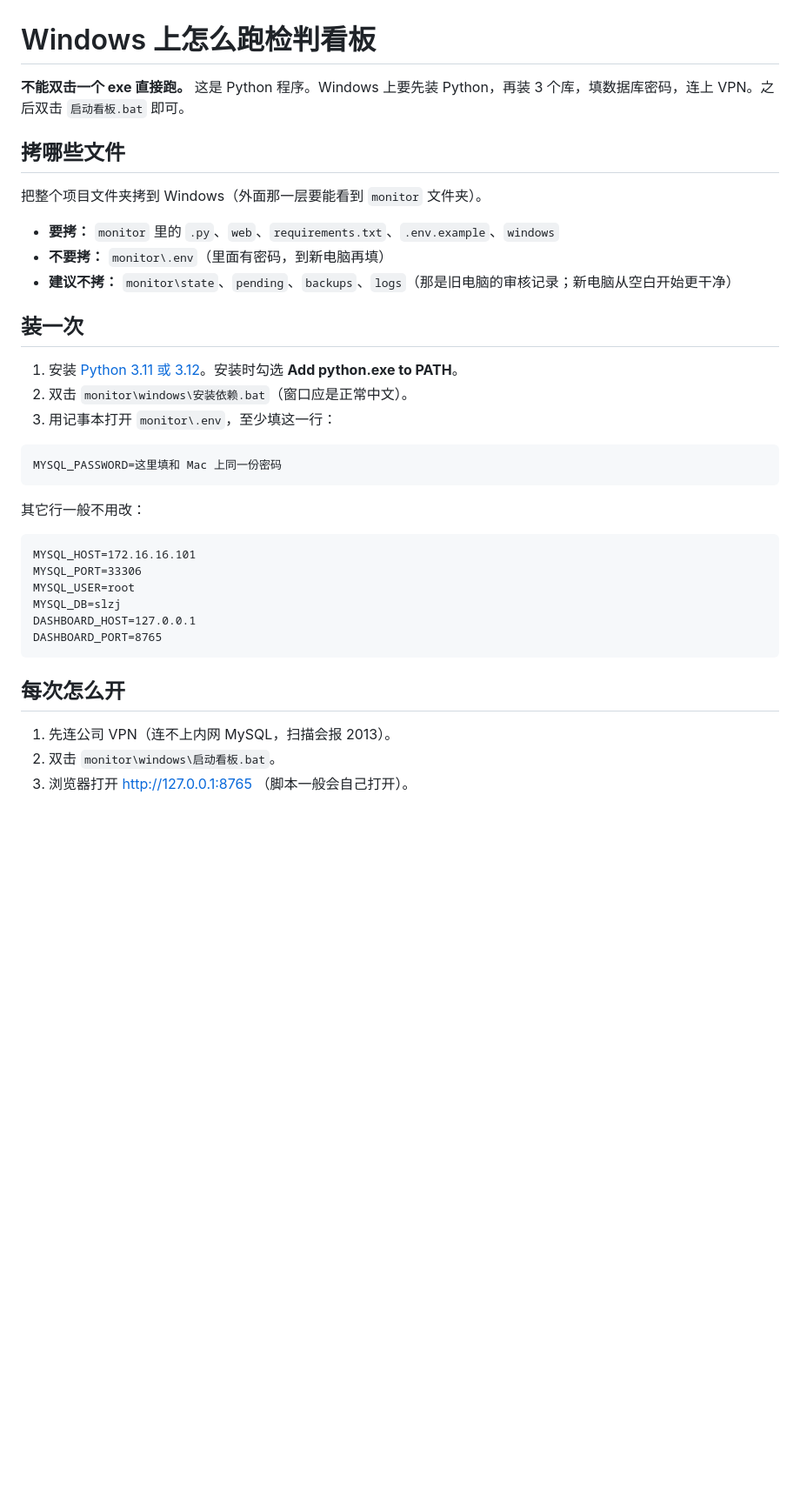
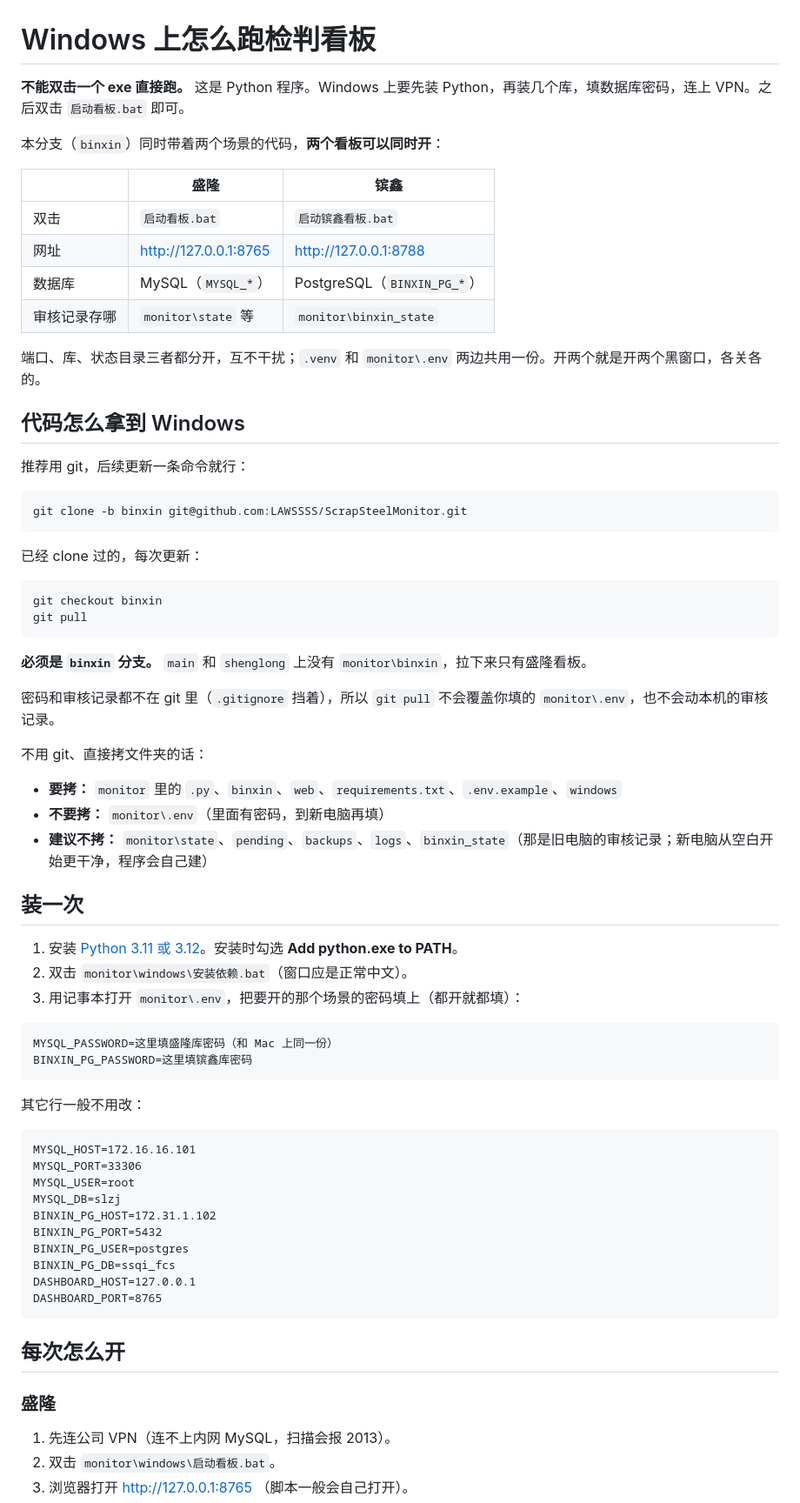
Before and after one commit to LAWSSSS/ScrapSteelMonitor, a Markdown page: monitor/windows/运行说明.md, the part around one of its changes. Shown at 87% size. Rendered like a GitHub page; blank space fills up the shorter version.

Commit message:
docs(windows): 运行说明补上镔鑫看板与双场景并开
回答的是「两个看板能不能同时开、会不会冲突」：端口 8765/8788、MySQL/PostgreSQL、
monitor\state 与 monitor\binxin_state 三者都分开，.venv 和 .env 共用一份。

另外把 git clone/pull 的取码方式写进去，并点明必须切 binxin 分支——main 和
shenglong 上没有 monitor\binxin，拉下来只有盛隆看板。

Co-authored-by: Cursor <cursoragent@cursor.com>

````diff
--- a/monitor/windows/运行说明.md
+++ b/monitor/windows/运行说明.md
@@ -1,23 +1,52 @@
 # Windows 上怎么跑检判看板
 
-**不能双击一个 exe 直接跑。** 这是 Python 程序。Windows 上要先装 Python，再装 3 个库，填数据库密码，连上 VPN。之后双击 `启动看板.bat` 即可。
+**不能双击一个 exe 直接跑。** 这是 Python 程序。Windows 上要先装 Python，再装几个库，填数据库密码，连上 VPN。之后双击 `启动看板.bat` 即可。
 
-## 拷哪些文件
+本分支（`binxin`）同时带着两个场景的代码，**两个看板可以同时开**：
 
-把整个项目文件夹拷到 Windows（外面那一层要能看到 `monitor` 文件夹）。
+| | 盛隆 | 镔鑫 |
+|---|---|---|
+| 双击 | `启动看板.bat` | `启动镔鑫看板.bat` |
+| 网址 | http://127.0.0.1:8765 | http://127.0.0.1:8788 |
+| 数据库 | MySQL（`MYSQL_*`） | PostgreSQL（`BINXIN_PG_*`） |
+| 审核记录存哪 | `monitor\state` 等 | `monitor\binxin_state` |
 
-- **要拷：** `monitor` 里的 `.py`、`web`、`requirements.txt`、`.env.example`、`windows`
+端口、库、状态目录三者都分开，互不干扰；`.venv` 和 `monitor\.env` 两边共用一份。开两个就是开两个黑窗口，各关各的。
+
+## 代码怎么拿到 Windows
+
+推荐用 git，后续更新一条命令就行：
+
+```bat
+git clone -b binxin git@github.com:LAWSSSS/ScrapSteelMonitor.git
+```
+
+已经 clone 过的，每次更新：
+
+```bat
+git checkout binxin
+git pull
+```
+
+**必须是 `binxin` 分支。** `main` 和 `shenglong` 上没有 `monitor\binxin`，拉下来只有盛隆看板。
+
+密码和审核记录都不在 git 里（`.gitignore` 挡着），所以 `git pull` 不会覆盖你填的 `monitor\.env`，也不会动本机的审核记录。
+
+不用 git、直接拷文件夹的话：
+
+- **要拷：** `monitor` 里的 `.py`、`binxin`、`web`、`requirements.txt`、`.env.example`、`windows`
 - **不要拷：** `monitor\.env`（里面有密码，到新电脑再填）
-- **建议不拷：** `monitor\state`、`pending`、`backups`、`logs`（那是旧电脑的审核记录；新电脑从空白开始更干净）
+- **建议不拷：** `monitor\state`、`pending`、`backups`、`logs`、`binxin_state`（那是旧电脑的审核记录；新电脑从空白开始更干净，程序会自己建）
 
 ## 装一次
 
 1. 安装 [Python 3.11 或 3.12](https://www.python.org/downloads/windows/)。安装时勾选 **Add python.exe to PATH**。
 2. 双击 `monitor\windows\安装依赖.bat`（窗口应是正常中文）。
-3. 用记事本打开 `monitor\.env`，至少填这一行：
+3. 用记事本打开 `monitor\.env`，把要开的那个场景的密码填上（都开就都填）：
 
 ```
-MYSQL_PASSWORD=这里填和 Mac 上同一份密码
+MYSQL_PASSWORD=这里填盛隆库密码（和 Mac 上同一份）
+BINXIN_PG_PASSWORD=这里填镔鑫库密码
 ```
 
 其它行一般不用改：
@@ -27,12 +56,18 @@ MYSQL_HOST=172.16.16.101
 MYSQL_PORT=33306
 MYSQL_USER=root
 MYSQL_DB=slzj
+BINXIN_PG_HOST=172.31.1.102
+BINXIN_PG_PORT=5432
+BINXIN_PG_USER=postgres
+BINXIN_PG_DB=ssqi_fcs
 DASHBOARD_HOST=127.0.0.1
 DASHBOARD_PORT=8765
 ```
 
 ## 每次怎么开
 
+### 盛隆
+
 1. 先连公司 VPN（连不上内网 MySQL，扫描会报 2013）。
 2. 双击 `monitor\windows\启动看板.bat`。
 3. 浏览器打开 http://127.0.0.1:8765 （脚本一般会自己打开）。
````
Also changed, not shown: other parts of monitor/windows/运行说明.md (+24 -3 lines).
